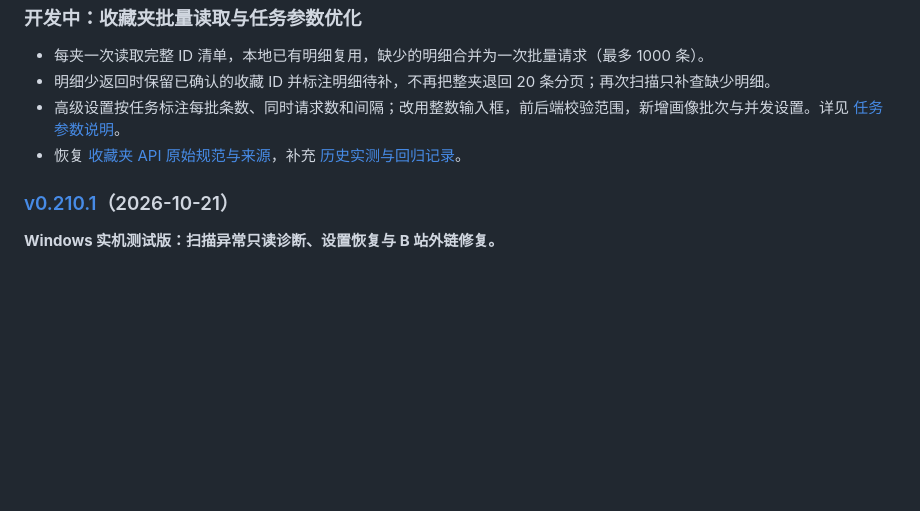
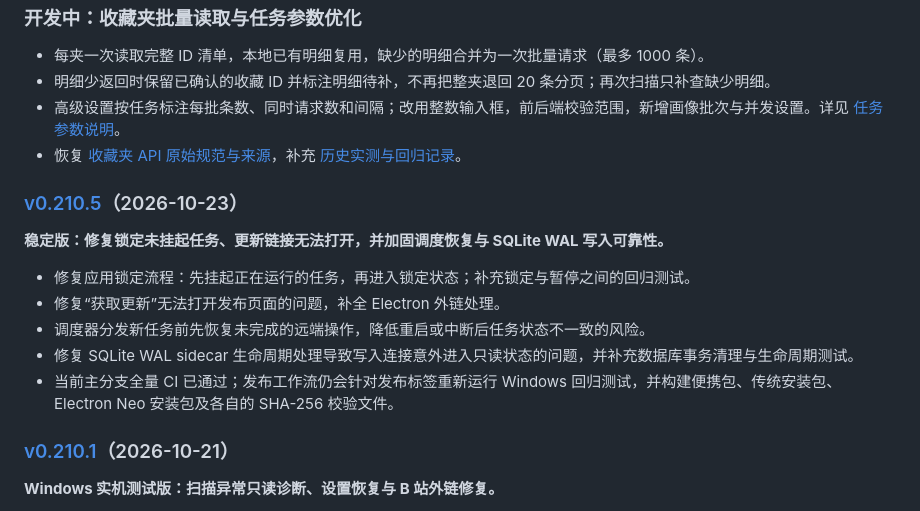
Before and after one commit to Martin-soaring-dev/bili-fav-organizer, a Markdown page: README.md, the part around the change. Rendered like a GitHub page; blank space fills up the shorter version.

Commit message:
docs(release): document v0.210.5 fixes

```diff
--- a/README.md
+++ b/README.md
@@ -256,6 +256,17 @@ bili-fav-organizer/
 - 恢复 [收藏夹 API 原始规范与来源](docs/README.md)，补充 [历史实测与回归记录](docs/testing/favorite-api-history.md)。
 
 
+### [v0.210.5](https://github.com/Martin-soaring-dev/bili-fav-organizer/releases/tag/v0.210.5)（2026-10-23）
+
+**稳定版：修复锁定未挂起任务、更新链接无法打开，并加固调度恢复与 SQLite WAL 写入可靠性。**
+
+- 修复应用锁定流程：先挂起正在运行的任务，再进入锁定状态；补充锁定与暂停之间的回归测试。
+- 修复“获取更新”无法打开发布页面的问题，补全 Electron 外链处理。
+- 调度器分发新任务前先恢复未完成的远端操作，降低重启或中断后任务状态不一致的风险。
+- 修复 SQLite WAL sidecar 生命周期处理导致写入连接意外进入只读状态的问题，并补充数据库事务清理与生命周期测试。
+- 当前主分支全量 CI 已通过；发布工作流仍会针对发布标签重新运行 Windows 回归测试，并构建便携包、传统安装包、Electron Neo 安装包及各自的 SHA-256 校验文件。
+
+
 ### [v0.210.1](https://github.com/Martin-soaring-dev/bili-fav-organizer/releases/tag/v0.210.1)（2026-10-21）
 
 **Windows 实机测试版：扫描异常只读诊断、设置恢复与 B 站外链修复。**
```
